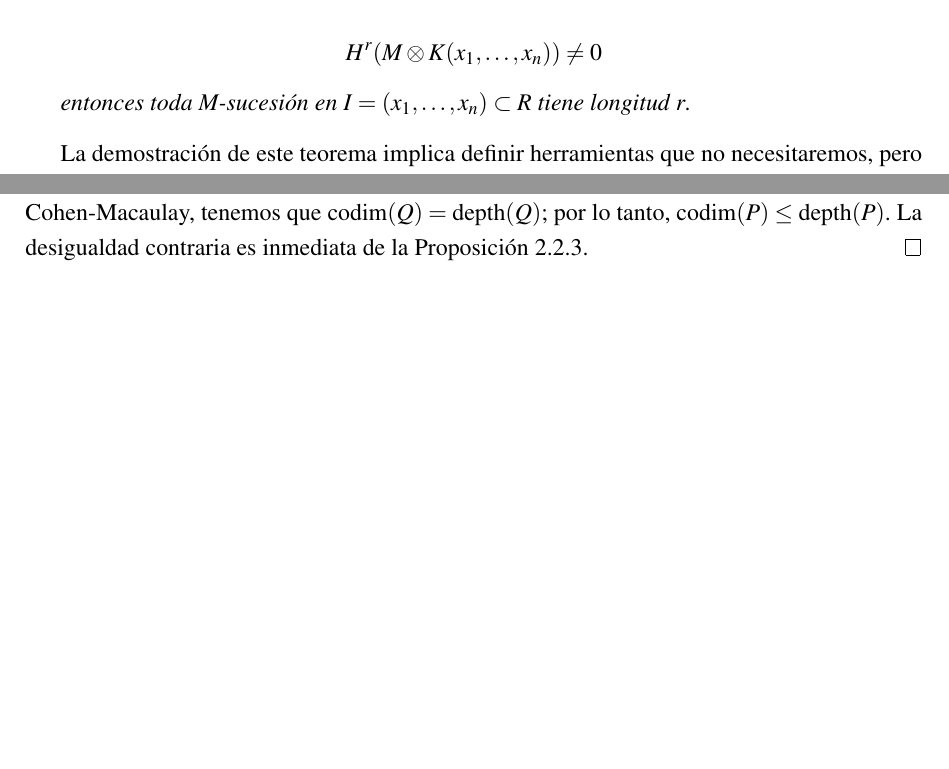
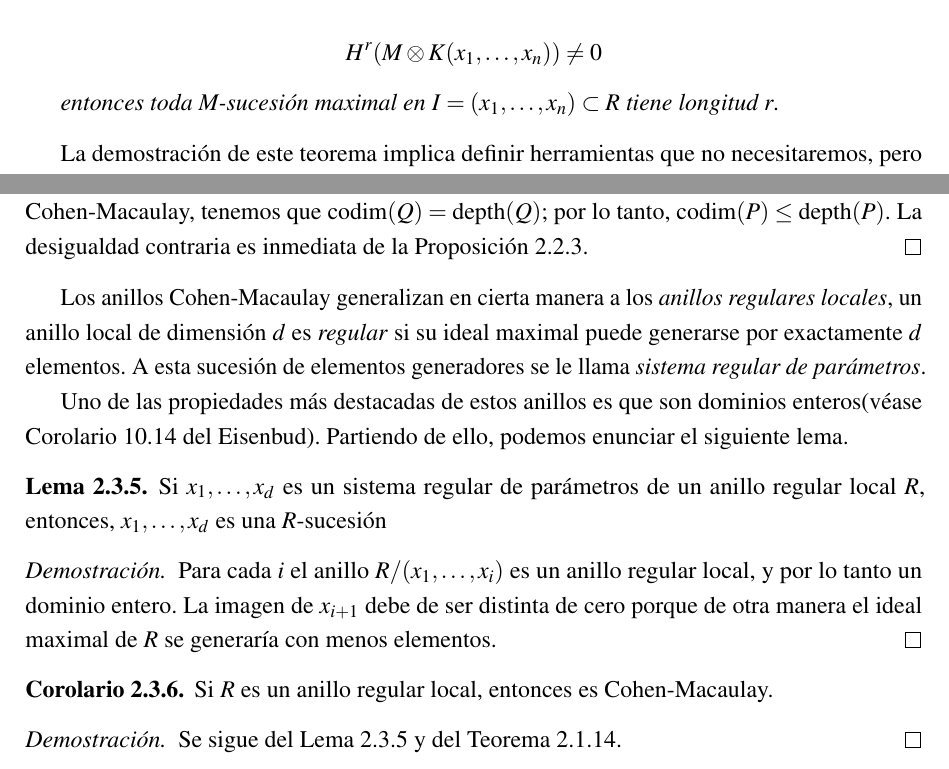
Before and after one commit to UzielSilva/bachelor-thesis, a LaTeX thesis (thesis.tex, which reads CohenMacaulay/anillos.tex, CohenMacaulay/sucesionesRegulares.tex): two parts of pages 30 and 36 of 52, joined at a grey line, cut so that both start at the same text, the shorter picture padded with empty space. Compiled offline with pdfLaTeX.

Commit message:
adding regular local property

```diff
--- a/CohenMacaulay/anillos.tex
+++ b/CohenMacaulay/anillos.tex
@@ -51,3 +51,23 @@ Así que asumiremos que $R$ es anillo local con $Q$ ideal maximal. El anillo $R[
 
 Por otro lado, $\codim(P) = 1 + \codim(Q)$ por el teorema del ideal principal. Como $R$ es Cohen-Macaulay, tenemos que $\codim(Q) = \depth(Q)$; por lo tanto, $\codim(P) \leq \depth(P)$. La desigualdad contraria es inmediata de la Proposición \ref{depth-leq-codimension}.
 \end{proof}
+
+Los anillos Cohen-Macaulay generalizan en cierta manera a los \emph{anillos regulares locales}, un anillo local de dimensión $d$ es \emph{regular} si su ideal maximal puede generarse por exactamente $d$ elementos. A esta sucesión de elementos generadores se le llama \emph{sistema regular de parámetros}.
+
+Uno de las propiedades más destacadas de estos anillos es que son dominios enteros(véase Corolario 10.14 del Eisenbud). Partiendo de ello, podemos enunciar el siguiente lema.
+
+\begin{lemma}\label{regular-parameters-sequence}
+Si $x_1, \dots, x_d$ es un sistema regular de parámetros de un anillo regular local $R$, entonces, $x_1,\dots, x_d$ es una $R$-sucesión
+\end{lemma}
+
+\begin{proof}
+Para cada $i$ el anillo $R/(x_1,\dots,x_i)$ es un anillo regular local, y por lo tanto un dominio entero. La imagen de $x_{i+1}$ debe de ser distinta de cero porque de otra manera el ideal maximal de $R$ se generaría con menos elementos.
+\end{proof}
+
+\begin{corollary}
+Si $R$ es un anillo regular local, entonces es Cohen-Macaulay.
+\end{corollary}
+
+\begin{proof}
+Se sigue del Lema \ref{regular-parameters-sequence} y del Teorema \ref{sequence-length-r-theorem}.
+\end{proof}
--- a/CohenMacaulay/sucesionesRegulares.tex
+++ b/CohenMacaulay/sucesionesRegulares.tex
@@ -302,7 +302,7 @@ mientras que
 
 $$ H^r(M\otimes K(x_1,\dots,x_n)) \neq 0 $$
 
-entonces toda M-sucesión en $I = (x_1,\dots, x_n) \subset R$ tiene longitud $r$.
+entonces toda M-sucesión maximal en $I = (x_1,\dots, x_n) \subset R$ tiene longitud $r$.
 \end{theorem}
 
 La demostración de este teorema implica definir herramientas que no necesitaremos, pero se puede encontrar a detalle en (Eisenbud referencia).
```
Also changed, not shown: thesis.pdf.
